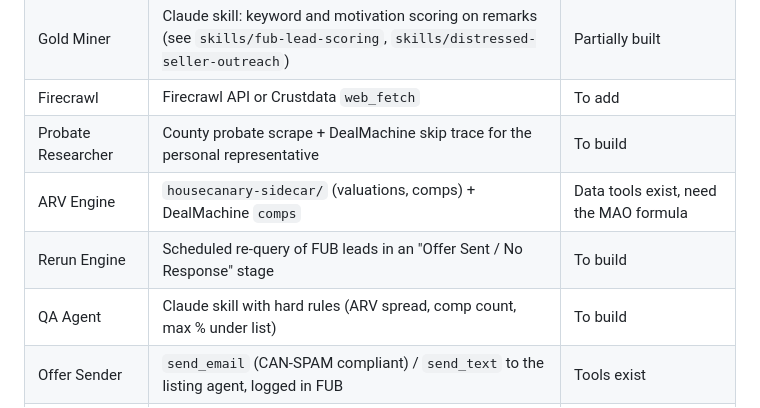
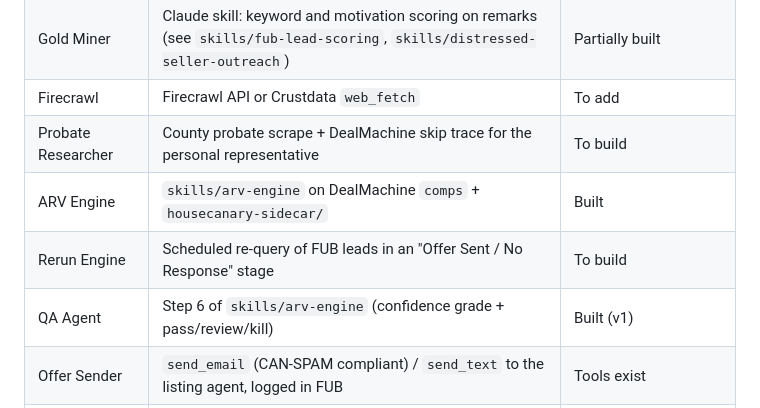
Before and after one commit to BelieveTheProcess/claude-follow-up-boss, a Markdown page: docs/agent-investor-pipeline.md, the part around the change. GitHub-like rendering.

```diff
--- a/docs/agent-investor-pipeline.md
+++ b/docs/agent-investor-pipeline.md
@@ -68,9 +68,9 @@ Investors Skool community (skool.com/agentinvestors), and how it maps onto this
 | Gold Miner | Claude skill: keyword and motivation scoring on remarks (see `skills/fub-lead-scoring`, `skills/distressed-seller-outreach`) | Partially built |
 | Firecrawl | Firecrawl API or Crustdata `web_fetch` | To add |
 | Probate Researcher | County probate scrape + DealMachine skip trace for the personal representative | To build |
-| ARV Engine | `housecanary-sidecar/` (valuations, comps) + DealMachine `comps` | Data tools exist, need the MAO formula |
+| ARV Engine | `skills/arv-engine` on DealMachine `comps` + `housecanary-sidecar/` | Built |
 | Rerun Engine | Scheduled re-query of FUB leads in an "Offer Sent / No Response" stage | To build |
-| QA Agent | Claude skill with hard rules (ARV spread, comp count, max % under list) | To build |
+| QA Agent | Step 6 of `skills/arv-engine` (confidence grade + pass/review/kill) | Built (v1) |
 | Offer Sender | `send_email` (CAN-SPAM compliant) / `send_text` to the listing agent, logged in FUB | Tools exist |
 | Offer Sender Review | `notify_slack` → `skills/slack-review-queue` | Built |
 | Pipeline Monitor | `get_priority_leads`, `list_tasks`, FUB pipeline stages | Built |
```
Also changed, not shown: README.md (+3 -0 lines), skills/arv-engine/SKILL.md (added, +151 -0 lines).
